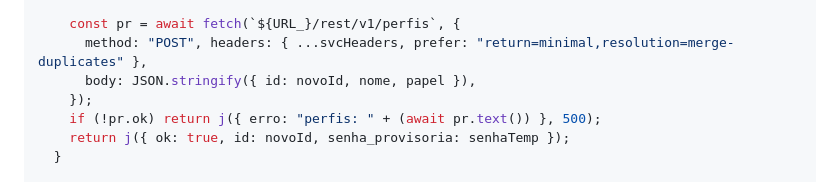
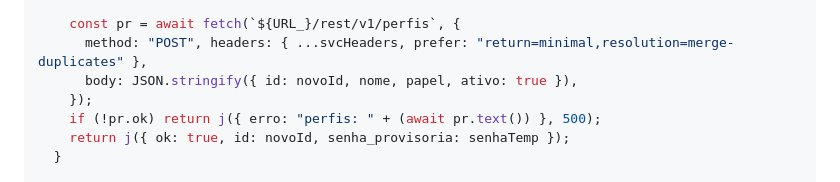
Before and after one commit to novvasaudeintegrativa-cmyk/congressocancer2026, a Markdown page: SUPABASE.md, the part around the change. Drawn GitHub-style.

Commit message:
equipe-admin: recriar e-mail desativado reativa (ativo:true no upsert)

```diff
--- a/SUPABASE.md
+++ b/SUPABASE.md
@@ -1433,7 +1433,7 @@ Deno.serve(async (req) => {
 
     const pr = await fetch(`${URL_}/rest/v1/perfis`, {
       method: "POST", headers: { ...svcHeaders, prefer: "return=minimal,resolution=merge-duplicates" },
-      body: JSON.stringify({ id: novoId, nome, papel }),
+      body: JSON.stringify({ id: novoId, nome, papel, ativo: true }),
     });
     if (!pr.ok) return j({ erro: "perfis: " + (await pr.text()) }, 500);
     return j({ ok: true, id: novoId, senha_provisoria: senhaTemp });
```
